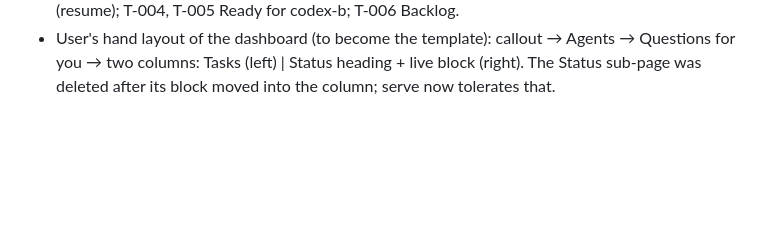
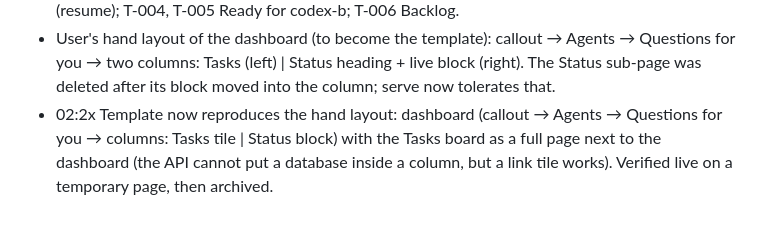
Before and after one commit to aryanpatel142006/swarm-control, a Markdown page: docs/rehearsals/2026-09-27-roomcast.md, the part around the change. Drawn GitHub-style; blank space fills up the shorter version.

```diff
--- a/docs/rehearsals/2026-09-27-roomcast.md
+++ b/docs/rehearsals/2026-09-27-roomcast.md
@@ -34,3 +34,4 @@ Full-workflow test with two agents on two laptops: claude-a (Claude Code, laptop
 - Harness additions during the run: spawn retry on a missing binary; `swarm usage` (spend by role/task, cache write vs read, waste = failed runs + rework + re-reviews); ledger rows now carry a role (worker/reviewer/planner). Runner and serve restarted on the new code while idle.
 - 02:0x PAUSED by the user: the teammate's runner never came up on the new board, so the run stopped being a two-laptop test. Loops killed on laptop-a; T-003 (mid-run, killed) put back to Ready with its branch kept; agents marked offline. State: T-001, T-002 merged; T-003 Ready (resume); T-004, T-005 Ready for codex-b; T-006 Backlog.
 - User's hand layout of the dashboard (to become the template): callout → Agents → Questions for you → two columns: Tasks (left) | Status heading + live block (right). The Status sub-page was deleted after its block moved into the column; serve now tolerates that.
+- 02:2x Template now reproduces the hand layout: dashboard (callout → Agents → Questions for you → columns: Tasks tile | Status block) with the Tasks board as a full page next to the dashboard (the API cannot put a database inside a column, but a link tile works). Verified live on a temporary page, then archived.
```
Also changed, not shown: README.md (+4 -0 lines).
